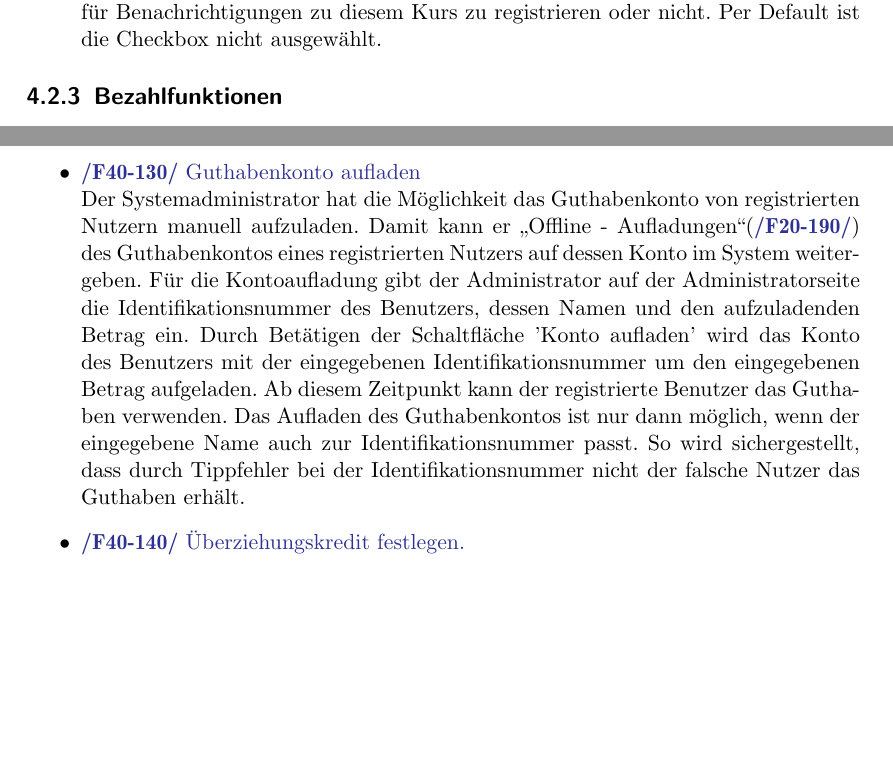
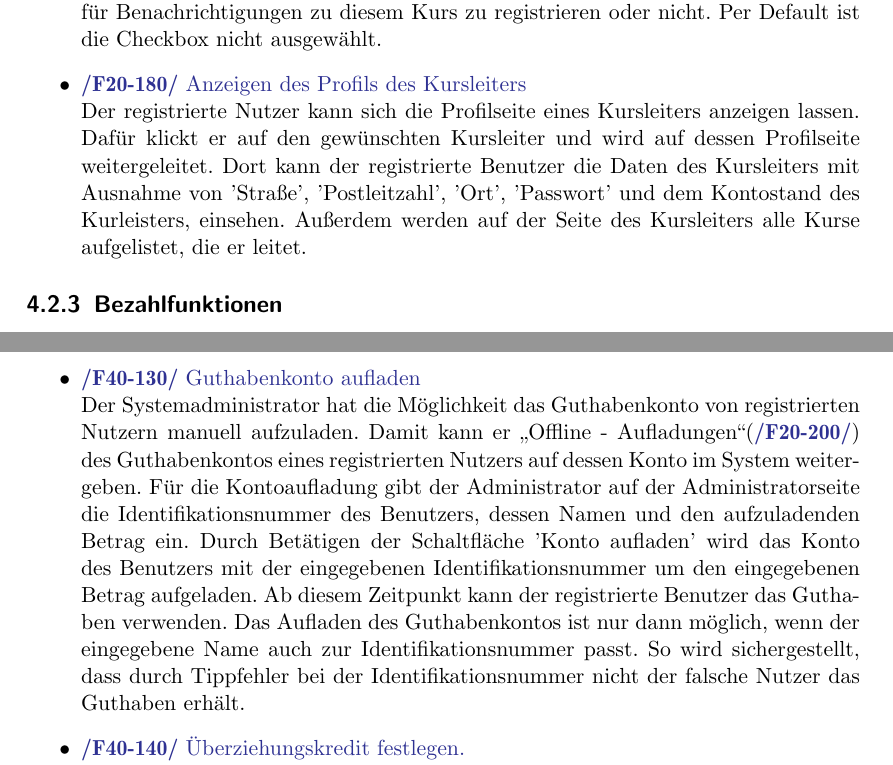
Before and after one commit to cretu90/SEP15-Team3, a LaTeX document (Documentation/1. Pflichtenheft/Pflichtenheft-SEP15.tex): two parts of pages 13 and 19 of 54 before the commit and two parts of pages 13 and 19 of 55 after it, joined at a grey line, cut so that both start at the same text, the shorter picture padded with empty space. Compiled offline with pdfLaTeX.

Commit message:
Produktfunktionen Update

```diff
--- a/Documentation/1. Pflichtenheft/Pflichtenheft-SEP15.tex
+++ b/Documentation/1. Pflichtenheft/Pflichtenheft-SEP15.tex
@@ -339,6 +339,8 @@ Die Produktfunktionen sind nach Benutzergruppen geordnet. Wunschkriterien sind m
 					Als Suchparameter sind vorgesehen 'ID', 'Titel', 'Kursleiter', 'Beginn'. Durch Auswahl einer entsprechenden Checkbox ist es möglich die Suche auf kostenlose Kurse zu beschränken.
 				\item \Func{Für Kursbenachrichtigungen eintragen}
 					Der registrierte Nutzer hat die Möglichkeit sich bei der Anmeldung zu einem Kurs(\FuncBlue{/F20-120/}) durch Auswahl einer Checkbox in der Detailansicht des Kurses für Benachrichtigungen zu diesem Kurs zu registrieren oder nicht. Per Default ist die Checkbox nicht ausgewählt.
+				\item \Func{Anzeigen des Profils des Kursleiters}
+				    Der registrierte Nutzer kann sich die Profilseite eines Kursleiters anzeigen lassen. Dafür klickt er auf den gewünschten Kursleiter und wird auf dessen Profilseite weitergeleitet. Dort kann der registrierte Benutzer die Daten des Kursleiters mit Ausnahme von 'Straße', 'Postleitzahl', 'Ort', 'Passwort' und dem Kontostand des Kurleisters, einsehen. Außerdem werden auf der Seite des Kursleiters alle Kurse aufgelistet, die er leitet.
 			\end{itemize}
 
 		\subsection{Bezahlfunktionen}
@@ -444,7 +446,7 @@ Die Produktfunktionen sind nach Benutzergruppen geordnet. Wunschkriterien sind m
 				\item \Func{Statistiken anzeigen} \hypertarget{statistik}
 					Der Systemadministrator hat die Möglichkeit sich Statistiken bezüglich der Einnahmen anzusehen. Er kann dafür aus 	verschiedenen Parametern wählen, welche Statistik angezeigt werden soll. Die Auswahl der Parameter erfolgt über eine Drop-Down - Liste. Vorgesehene Parameter für die Statistik sind Einnahmen pro 'Tag', pro 'Woche', pro 'Kursleiter', pro 'Kurs'. Bei Wahl eines der Parameter 'Tag', 'Woche' oder 'Kursleiter' ist ein graphische Darstellung in Form eines Säulendiagramms vorgesehen. Bei Parameter 'Tag' werden die Einnahmen der letzten sieben Tage angezeigt, bei Parameter 'Woche' die Einnahmen der letzten vier Wochen. Bei Wahl des Parameters 'Kurs' ist aufgrund der Menge von Kursen eine tabellarische Anzeige vorgesehen. Durch Betätigen der Schaltfläche 'Anzeigen' wird die gewählte Statistik angezeigt.
 				\item \Func{Guthabenkonto aufladen} \hypertarget{guthabenAuf}
-					Der Systemadministrator hat die Möglichkeit das Guthabenkonto von  registrierten Nutzern manuell aufzuladen. Damit kann er \glqq Offline - Aufladungen\grqq(\FuncBlue{/F20-190/})  des Guthabenkontos eines registrierten Nutzers auf dessen Konto im System weitergeben. Für die Kontoaufladung gibt der Administrator auf der Administratorseite die Identifikationsnummer des Benutzers, dessen Namen und den aufzuladenden Betrag ein. Durch Betätigen der Schaltfläche 'Konto aufladen' wird das Konto des Benutzers mit der eingegebenen Identifikationsnummer um den eingegebenen Betrag aufgeladen. Ab diesem Zeitpunkt kann der registrierte Benutzer das Guthaben verwenden. Das Aufladen des Guthabenkontos ist nur dann möglich, wenn der eingegebene Name auch zur Identifikationsnummer passt. So wird sichergestellt, dass durch Tippfehler bei der Identifikationsnummer nicht der falsche Nutzer das Guthaben erhält.
+					Der Systemadministrator hat die Möglichkeit das Guthabenkonto von  registrierten Nutzern manuell aufzuladen. Damit kann er \glqq Offline - Aufladungen\grqq(\FuncBlue{/F20-200/})  des Guthabenkontos eines registrierten Nutzers auf dessen Konto im System weitergeben. Für die Kontoaufladung gibt der Administrator auf der Administratorseite die Identifikationsnummer des Benutzers, dessen Namen und den aufzuladenden Betrag ein. Durch Betätigen der Schaltfläche 'Konto aufladen' wird das Konto des Benutzers mit der eingegebenen Identifikationsnummer um den eingegebenen Betrag aufgeladen. Ab diesem Zeitpunkt kann der registrierte Benutzer das Guthaben verwenden. Das Aufladen des Guthabenkontos ist nur dann möglich, wenn der eingegebene Name auch zur Identifikationsnummer passt. So wird sichergestellt, dass durch Tippfehler bei der Identifikationsnummer nicht der falsche Nutzer das Guthaben erhält.
 				\item \Func{Überziehungskredit festlegen.}
 					Der Systemadministrator kann festlegen, ob und gegebenenfalls um welchen Betrag ein registrierter Benutzer sein Guthabenkonto überziehen darf. Der Überziehungskredit kann nur global für alle Nutzer festgelegt werden. Dafür trägt der Systemadministrator auf der Administratorseite den Betrag, der maximal überzogen werden darf in das dafür vorgesehene Eingabefeld ein und bestätigt die Eingabe durch Betätigen der 'Speichern'-Schaltfläche.
 					Falls kein Überziehungskredit gewährt werden soll, wird als Betrag einfach 0,00 eingegeben. Dieser Wert ist auch per Default gesetzt.
```
